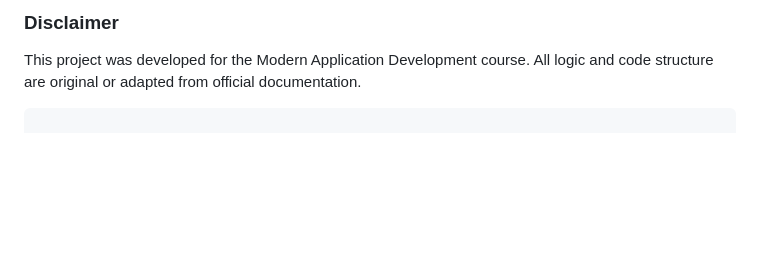
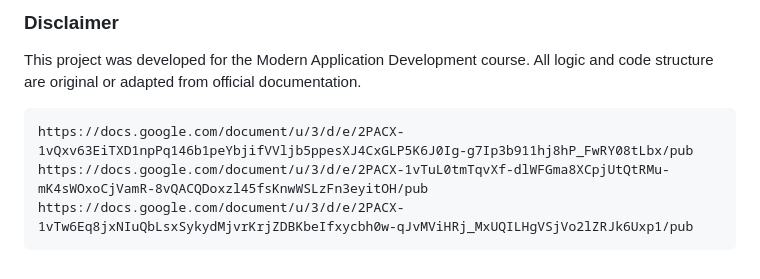
Before and after one commit to Aadiaditya9421/hospital-management-system, a Markdown page: README.md, the part around the change. GitHub-like rendering; blank space fills up the shorter version.

````diff
--- a/README.md
+++ b/README.md
@@ -220,4 +220,7 @@ The system exposes RESTful endpoints for integration.
 This project was developed for the Modern Application Development course. All logic and code structure are original or adapted from official documentation.
 
 ```
+https://docs.google.com/document/u/3/d/e/2PACX-1vQxv63EiTXD1npPq146b1peYbjifVVljb5ppesXJ4CxGLP5K6J0Ig-g7Ip3b911hj8hP_FwRY08tLbx/pub
+https://docs.google.com/document/u/3/d/e/2PACX-1vTuL0tmTqvXf-dlWFGma8XCpjUtQtRMu-mK4sWOxoCjVamR-8vQACQDoxzl45fsKnwWSLzFn3eyitOH/pub
+https://docs.google.com/document/u/3/d/e/2PACX-1vTw6Eq8jxNIuQbLsxSykydMjvrKrjZDBKbeIfxycbh0w-qJvMViHRj_MxUQILHgVSjVo2lZRJk6Uxp1/pub
 ```
````
